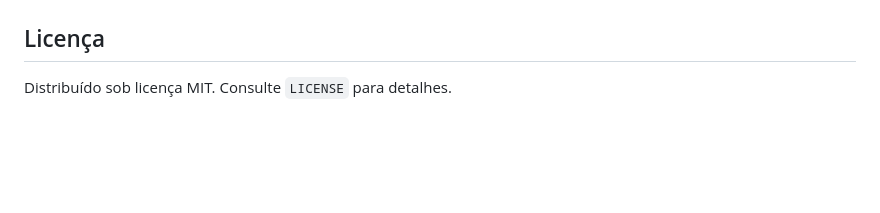
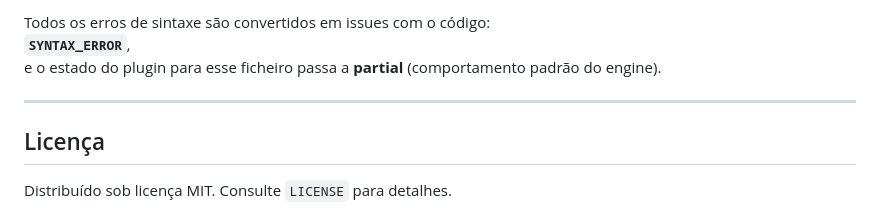
Before and after one commit to Pedr0S22/code-quality-toolkit, a Markdown page: DEV/code_quality_toolkit/README.md, the part around one of its changes. Drawn GitHub-style; blank space fills up the shorter version.

```diff
--- a/DEV/code_quality_toolkit/README.md
+++ b/DEV/code_quality_toolkit/README.md
@@ -103,3 +181,11 @@ Teste o plugin com `pytest` e execute a CLI para gerar relatórios que o incluam
+Todos os erros de sintaxe são convertidos em issues com o código:
+**`SYNTAX_ERROR`**,
+e o estado do plugin para esse ficheiro passa a **partial** (comportamento padrão do engine).
+
+---
+
+
+
 
 ## Licença
 
```
Also changed, not shown: other parts of DEV/code_quality_toolkit/README.md (+81 -3 lines).
